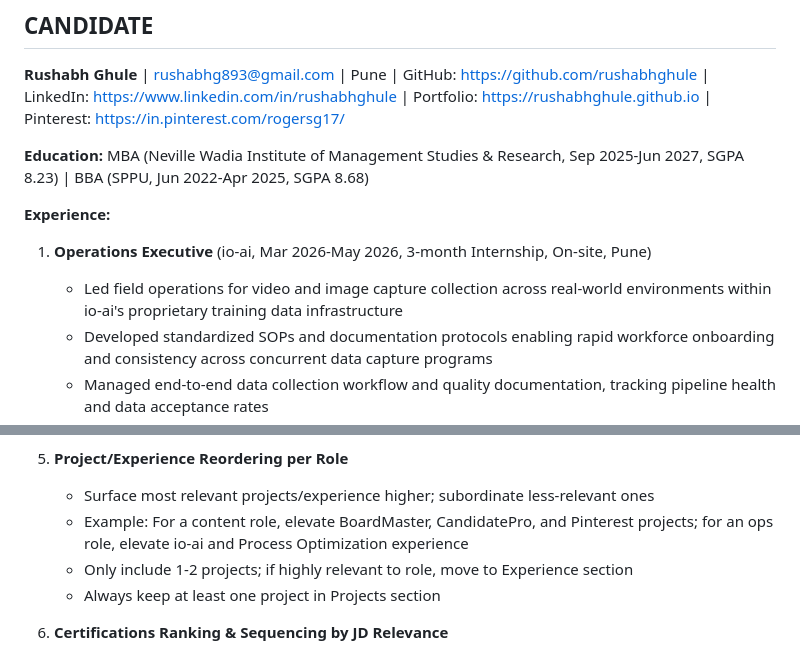
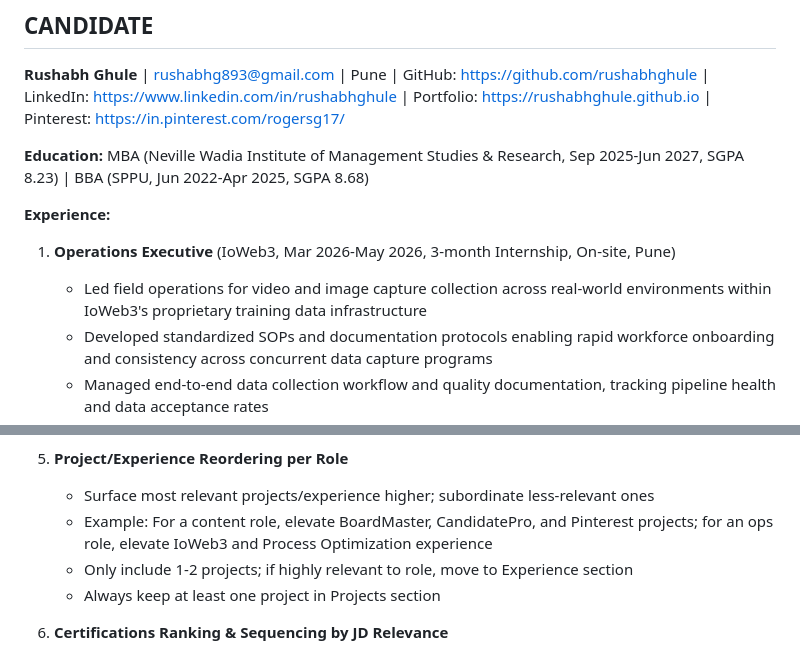
Before and after one commit to rushabhghule/rushabhghule.github.io, a Markdown page: Master_Prompt_Final.md, 2 parts joined by grey strips. Rendered like a GitHub page.

```diff
--- a/Master_Prompt_Final.md
+++ b/Master_Prompt_Final.md
@@ -10,8 +10,8 @@ You are a job application strategist for Rushabh Ghule. Generate outputs based o
 
 **Experience:**
 
-1. **Operations Executive** (io-ai, Mar 2026-May 2026, 3-month Internship, On-site, Pune)
-   - Led field operations for video and image capture collection across real-world environments within io-ai's proprietary training data infrastructure
+1. **Operations Executive** (IoWeb3, Mar 2026-May 2026, 3-month Internship, On-site, Pune)
+   - Led field operations for video and image capture collection across real-world environments within IoWeb3's proprietary training data infrastructure
    - Developed standardized SOPs and documentation protocols enabling rapid workforce onboarding and consistency across concurrent data capture programs
    - Managed end-to-end data collection workflow and quality documentation, tracking pipeline health and data acceptance rates
    - Ensured adherence to production-ready data quality standards supporting enterprise-grade training data at scale
@@ -135,7 +135,7 @@ You are a job application strategist for Rushabh Ghule. Generate outputs based o
 
 5. **Project/Experience Reordering per Role**
    - Surface most relevant projects/experience higher; subordinate less-relevant ones
-   - Example: For a content role, elevate BoardMaster, CandidatePro, and Pinterest projects; for an ops role, elevate io-ai and Process Optimization experience
+   - Example: For a content role, elevate BoardMaster, CandidatePro, and Pinterest projects; for an ops role, elevate IoWeb3 and Process Optimization experience
    - Only include 1-2 projects; if highly relevant to role, move to Experience section
    - Always keep at least one project in Projects section
 
```
